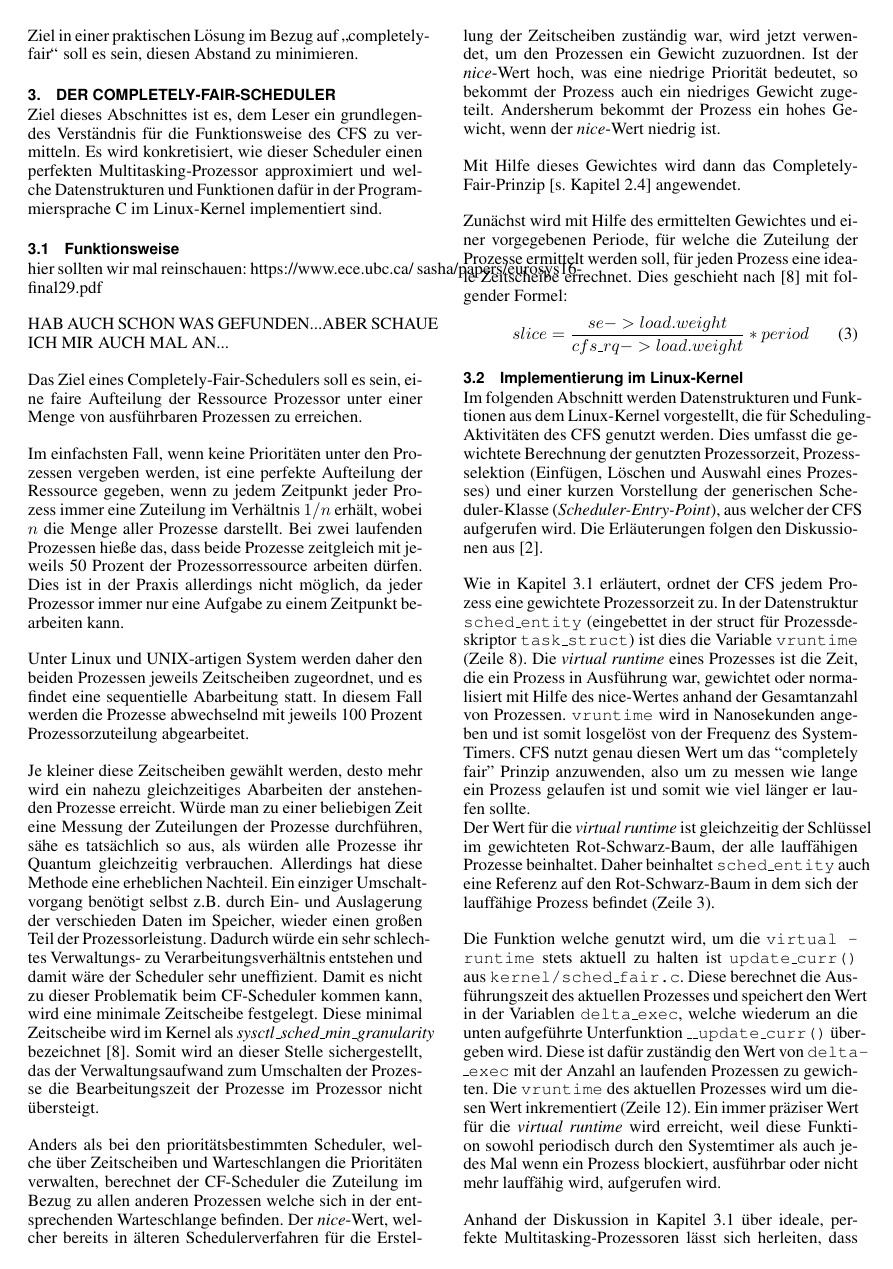
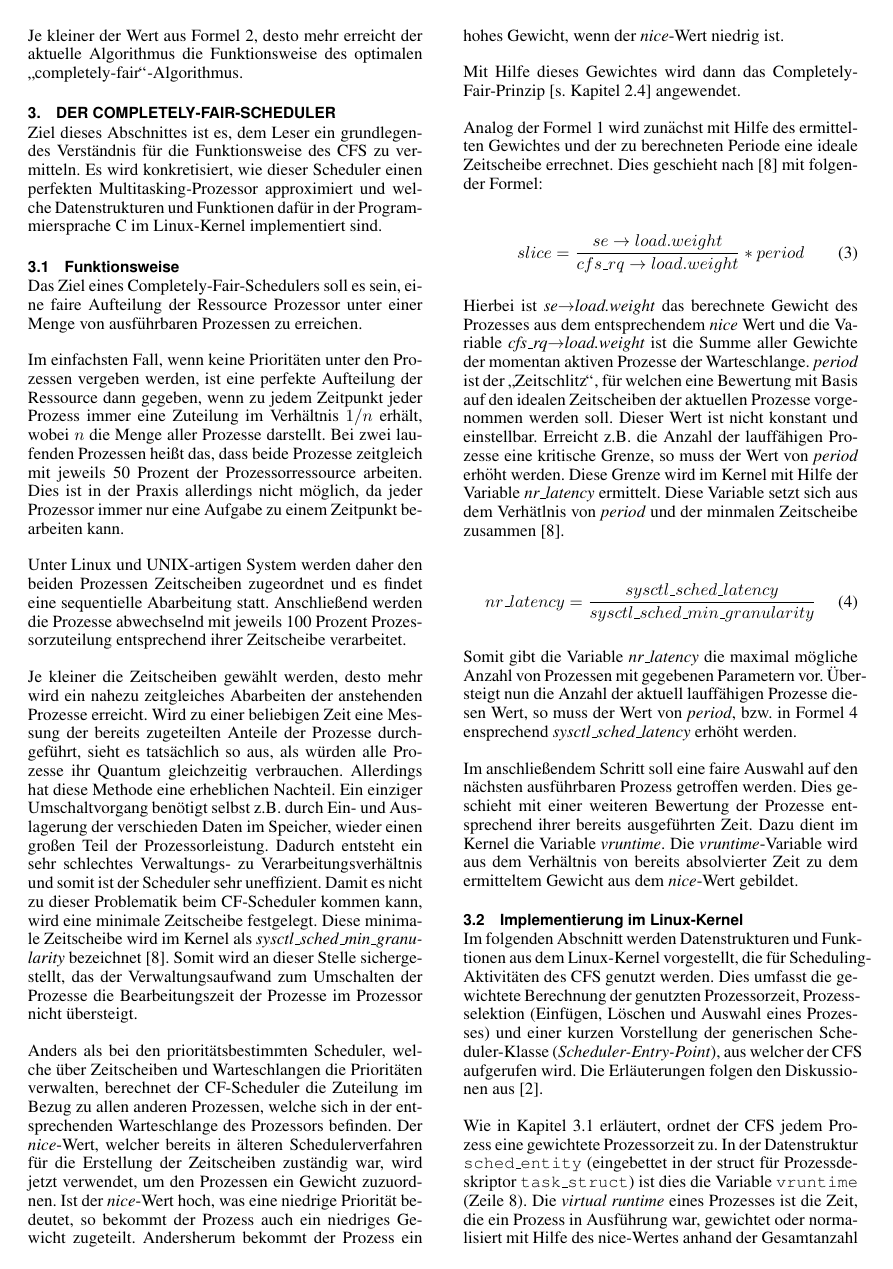
Before and after one commit to SeminararbeitCFS/main, LaTeX slides (latex/Seminararbeit_CFS.tex, which reads latex/sections/aufbau.tex, latex/sections/cf_principe.tex): page 5 of 7. Compiled offline with pdfLaTeX.

Commit message:
tmpcommit

```diff
--- a/latex/sections/aufbau.tex
+++ b/latex/sections/aufbau.tex
@@ -1,37 +1,51 @@
 \subsection{Funktionsweise}\label{s:cfs_fktweise}
 
-hier sollten wir mal reinschauen:
-https://www.ece.ubc.ca/~sasha/papers/eurosys16-final29.pdf
-
-HAB AUCH SCHON WAS GEFUNDEN...ABER SCHAUE ICH MIR AUCH MAL AN...
+%hier sollten wir mal reinschauen:
+%https://www.ece.ubc.ca/~sasha/papers/eurosys16-final29.pdf
+%HAB AUCH SCHON WAS GEFUNDEN...ABER SCHAUE ICH MIR AUCH MAL AN...
 
 %Das Ziel eines  Completely-Fair-Schedulers{} soll es sein, eine gute Annäherung an das Verhalten eines perfekten Multitasking-Prozessor zu errreichen.
 Das Ziel eines  Completely-Fair-Schedulers{} soll es sein, eine faire Aufteilung der Ressource Prozessor unter einer Menge von ausführbaren Prozessen zu erreichen.
 
 
 %Ein perfekter Multi\-tasking-Prozessor würde jedem Prozess immer ein perfektes $1/n$ Verhältnis zuweisen, wobei $n$ die Menge aller Prozesse darstellt."
-Im einfachsten Fall, wenn keine Prioritäten unter den Prozessen vergeben werden, ist eine perfekte Aufteilung der Ressource gegeben, wenn zu jedem Zeitpunkt jeder Prozess immer eine Zuteilung im Verhältnis $1/n$ erhält, wobei $n$ die Menge aller Prozesse darstellt.
-Bei zwei laufenden Prozessen hieße das, dass beide Prozesse zeitgleich mit jeweils 50 Prozent der Prozessorressource arbeiten dürfen. Dies ist in der Praxis allerdings nicht möglich, da jeder Prozessor immer nur eine Aufgabe zu einem Zeitpunkt bearbeiten kann.
+Im einfachsten Fall, wenn keine Prioritäten unter den Prozessen vergeben werden, ist eine perfekte Aufteilung der Ressource dann gegeben, wenn zu jedem Zeitpunkt jeder Prozess immer eine Zuteilung im Verhältnis $1/n$ erhält, wobei $n$ die Menge aller Prozesse darstellt.
+Bei zwei laufenden Prozessen heißt das, dass beide Prozesse zeitgleich mit jeweils 50 Prozent der Prozessorressource arbeiten. Dies ist in der Praxis allerdings nicht möglich, da jeder Prozessor immer nur eine Aufgabe zu einem Zeitpunkt bearbeiten kann.
 
-Unter Linux und UNIX-artigen System werden daher den beiden Prozessen jeweils Zeitscheiben zugeordnet, und es findet eine sequentielle Abarbeitung statt. In diesem Fall werden die Prozesse abwechselnd mit jeweils 100 Prozent Prozessorzuteilung abgearbeitet.
+Unter Linux und UNIX-artigen System werden daher den beiden Prozessen Zeitscheiben zugeordnet und es findet eine sequentielle Abarbeitung statt. Anschließend werden die Prozesse abwechselnd mit jeweils 100 Prozent Prozessorzuteilung entsprechend ihrer Zeitscheibe verarbeitet.
 
 %Um mit diesem Prinzip eine Annäherung an einen perfekten Multitasking-Prozessor zu erreichen, müsste man die Zuteilung für jeden Prozess in unendlich kleine Zeitscheiben zerlegen und alternierend dem Prozessor zuweisen.
-Je kleiner diese Zeitscheiben gewählt werden, desto mehr wird ein nahezu gleichzeitiges Abarbeiten der anstehenden Prozesse erreicht.
-Würde man zu einer beliebigen Zeit eine Messung der Zuteilungen der Prozesse durchführen, sähe es tatsächlich so aus, als würden alle Prozesse ihr Quantum gleichzeitig verbrauchen.
-Allerdings hat diese Methode eine erheblichen Nachteil. Ein einziger Umschalt\-vorgang be\-nötigt selbst z.B. durch Ein- und Auslagerung der verschieden Daten im Speicher, wieder einen großen Teil der Prozessorleistung. Dadurch würde ein sehr schlechtes Verwaltungs- zu Verarbeitungsverhältnis entstehen und damit wäre der Scheduler sehr uneffizient. Damit es nicht zu dieser Problematik beim CF-Scheduler kommen kann, wird eine minimale Zeitscheibe festgelegt. Diese minimal Zeitscheibe wird im Kernel als \textit{sysctl\-\_sched\-\_min\-\_granularity} bezeichnet \cite{paperfairness}.
+Je kleiner die Zeitscheiben gewählt werden, desto mehr wird ein nahezu zeitgleiches Abarbeiten der anstehenden Prozesse erreicht.
+Wird zu einer beliebigen Zeit eine Messung der bereits zugeteilten Anteile der Prozesse durchgeführt, sieht es tatsächlich so aus, als wür\-den alle Prozesse ihr Quantum gleichzeitig verbrauchen.
+Allerdings hat diese Methode eine erheblichen Nachteil. Ein einziger Umschalt\-vorgang be\-nötigt selbst z.B. durch Ein- und Auslagerung der verschieden Daten im Speicher, wieder einen großen Teil der Prozessorleistung. Dadurch entsteht ein sehr schlechtes Verwaltungs- zu Verarbeitungs\-verhält\-nis und somit ist der Scheduler sehr uneffizient. Damit es nicht zu dieser Problematik beim CF-Scheduler kommen kann, wird eine minimale Zeitscheibe festgelegt. Diese minimale Zeitscheibe wird im Kernel als \textit{sysctl\_sched\_min\_granu\-larity} bezeichnet \cite{paperfairness}.
 Somit wird an dieser Stelle sichergestellt, das der Verwaltungsaufwand zum Umschalten der Prozesse die Bearbeitungszeit der Prozesse im Prozessor nicht übersteigt.
 
 
 %Mit dem CF-Scheduler muss nun eine Umgebung geschaffen werden, welche stark an der des idealen Multitasking-Prozessor anlehnt und wiederum aber auch die Effizienz zur Ausnutzung der Prozessorressource in einen akzeptablen Bereich bewegt.
-Anders als bei den prioritäts\-bestim\-mten Scheduler, welche über Zeitscheiben und Warte\-schlan\-gen die Prioritäten verwalten, berechnet der CF-Scheduler die Zuteilung im Bezug zu allen anderen Prozessen welche sich in der entsprechenden Warteschlange befinden. Der  \textit{nice}-Wert, welcher bereits in älteren Scheduler\-ver\-fahren für die Erstellung der Zeitscheiben zuständig war, wird jetzt verwendet, um den Prozessen ein Gewicht zuzuordnen. Ist der  \textit{nice}-Wert hoch, was eine niedrige Priorität bedeutet, so bekommt der Prozess auch ein niedriges Gewicht zugeteilt. Andersherum bekommt der Prozess ein hohes Gewicht, wenn der  \textit{nice}-Wert niedrig ist.
+Anders als bei den prioritäts\-bestim\-mten Scheduler, welche über Zeitscheiben und Warte\-schlan\-gen die Prioritäten verwalten, berechnet der CF-Scheduler die Zuteilung im Bezug zu allen anderen Prozessen, welche sich in der entsprechenden Warteschlange des Prozessors befinden. Der  \textit{nice}-Wert, welcher bereits in älteren Scheduler\-ver\-fahren für die Erstellung der Zeitscheiben zuständig war, wird jetzt verwendet, um den Prozessen ein Gewicht zuzuordnen. Ist der  \textit{nice}-Wert hoch, was eine niedrige Priorität bedeutet, so bekommt der Prozess auch ein niedriges Gewicht zugeteilt. Andersherum bekommt der Prozess ein hohes Gewicht, wenn der  \textit{nice}-Wert niedrig ist.
 
 Mit Hilfe dieses Gewichtes wird dann das  Completely-Fair-Prinzip [s. Kapitel \ref{s:fair}] angewendet.
 
-Zunächst wird mit Hilfe des ermittelten Gewichtes und einer vorgegebenen Periode, für welche die Zuteilung der Prozesse ermittelt werden soll, für jeden Prozess eine ideale Zeitscheibe errechnet. Dies geschieht nach \cite{paperfairness} mit folgender Formel:
+Analog der Formel \ref{eq:perfect_fairness} wird zunächst mit Hilfe des ermittelten Gewichtes und der zu berechneten  Periode eine ideale Zeitscheibe errechnet. Dies geschieht nach \cite{paperfairness} mit folgender Formel:
+
 \begin{equation}
-slice = \frac{se->load.weight}{cfs\_rq->load.weight} * period
+slice = \frac{se\rightarrow load.weight}{cfs\_rq\rightarrow load.weight} * period
 \label{eq:slice}
 \end{equation}
+
+Hierbei ist \textit{se$\rightarrow$load.weight} das berechnete Gewicht des Prozesses aus dem entsprechendem \textit{nice} Wert und die Variable \textit{cfs\_rq$\rightarrow$load.weight} ist die Summe aller Gewichte der momentan aktiven Prozesse der Warte\-schlan\-ge.
+\textit{period} ist der \glqq Zeitschlitz\grqq{}, für welchen eine Bewertung mit Basis auf den idealen Zeitscheiben der aktuellen Prozesse vorgenommen werden soll. Dieser Wert ist nicht konstant und einstellbar. Erreicht z.B. die Anzahl der lauf\-fähigen Prozesse eine kritische Grenze, so muss der Wert von \textit{period} erhöht werden.
+Diese Grenze wird im Kernel mit Hilfe der Variable \textit{nr\_latency} ermittelt. Diese Variable setzt sich aus dem Verhätlnis von \textit{period} und der minmalen Zeitscheibe zusammen \cite{paperfairness}.
+
+\begin{equation}
+nr\_latency = \frac{sysctl\_sched\_latency}{sysctl\_sched\_min\_granularity}
+\label{eq:nr_latency}
+\end{equation}
+
+Somit gibt die Variable \textit{nr\_latency} die maximal mögliche Anzahl von Prozessen mit gegebenen Parametern vor. Über\-steigt nun die Anzahl der aktuell lauffähigen Prozesse diesen Wert, so muss der Wert von \textit{period}, bzw. in Formel \ref{eq:nr_latency} ensprechend \textit{sysctl\_sched\_latency} erhöht werden.
+
+Im anschließendem Schritt soll eine faire Auswahl auf den nächsten ausführbaren Prozess getroffen werden. Dies geschieht mit einer weiteren Bewertung der Prozesse entsprechend ihrer bereits ausgeführten Zeit.
+Dazu dient im Kernel die Variable \textit{vruntime}. Die \textit{vruntime}-Variable wird aus dem Verhältnis von bereits absolvierter Zeit zu dem ermitteltem Gewicht aus dem \textit{nice}-Wert gebildet.
 
 
 %Jeder Prozess er\-hält eine Zeitscheibe, welche proportional zum eigenen Gewicht im Verhältnis zu den Gewichten aller Prozesse ist. Die Wahl des nächstes Prozesses fällt immer auf den Prozess, welcher bis zu diesem Zeitpunkt die geringste Zuteilung des Prozessors erhalten hat.
--- a/latex/sections/cf_principe.tex
+++ b/latex/sections/cf_principe.tex
@@ -38,4 +37,5 @@ E_A(t_1,t_2) = W_{S,A}(t_1,t_2) - W_{o,A}(t_1,t_2)
 Diese Differenz gibt den Abstand vom gegebenen Algorithmus bzw. der aktuellen Strategie zum optimalen Algorithmus an.
 Ist der Abstand positiv, so bekommt der aktuelle Klient mehr Zuteilung als er mit dem idealen Algorithmus bekommen würde. Ist der Abstand negativ, so erhält der Klient im Vergleich weniger.
 
-Ziel in einer praktischen Lösung im Bezug auf \glqq completely-fair\grqq{} soll es sein, diesen Abstand zu minimieren.
+Je kleiner der Wert aus Formel \ref{eq:error_fairness}, desto mehr erreicht der aktuelle Algorithmus die Funktionsweise des optimalen \glqq completely-fair\grqq{}-Algorithmus.
+%Ziel in einer praktischen Lösung im Bezug auf \glqq completely-fair\grqq{} soll es sein, diesen Abstand
```
Also changed, not shown: literatur/p34-wong.pdf (added), latex/sections/cf_principe.tex (3 more changed lines).
